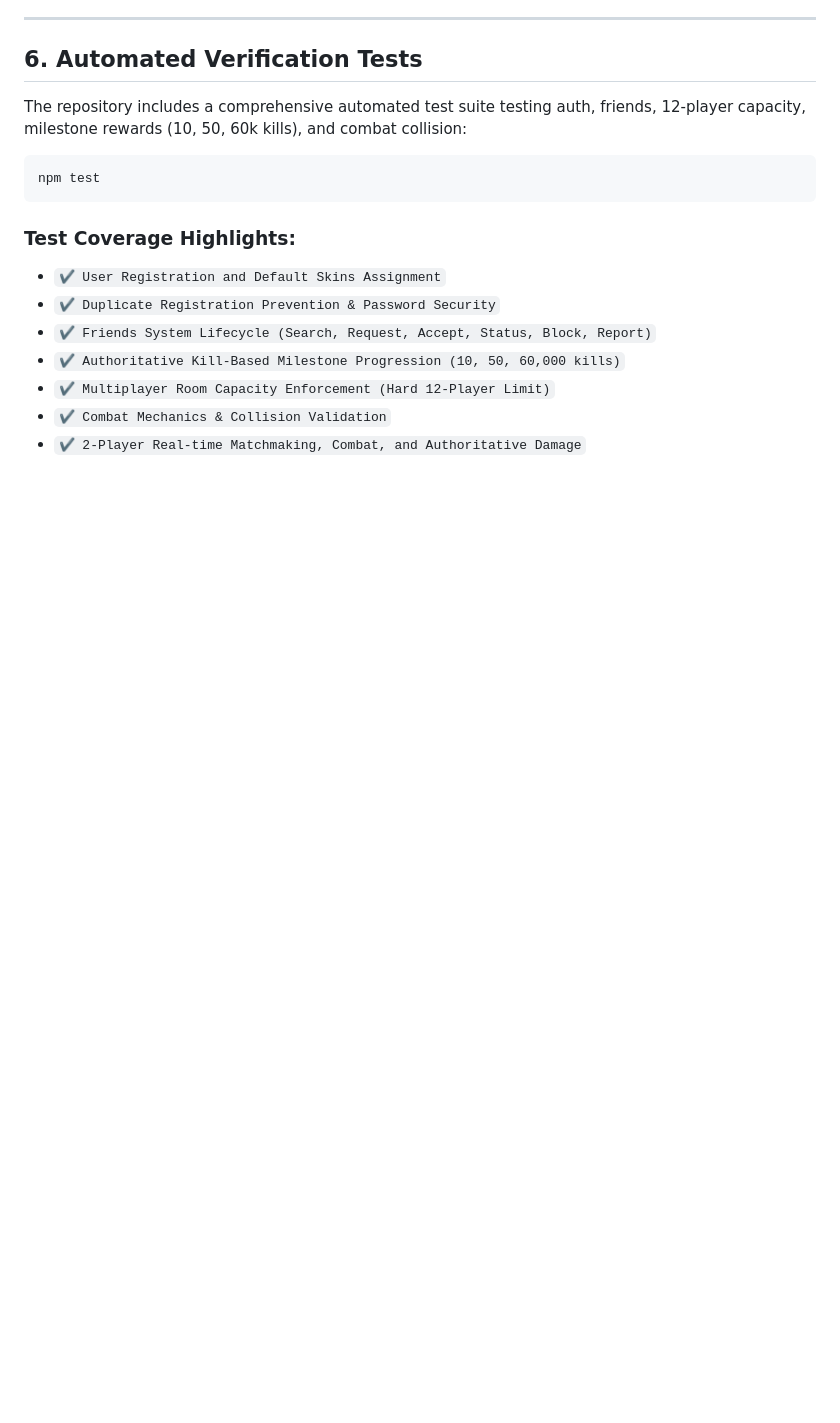
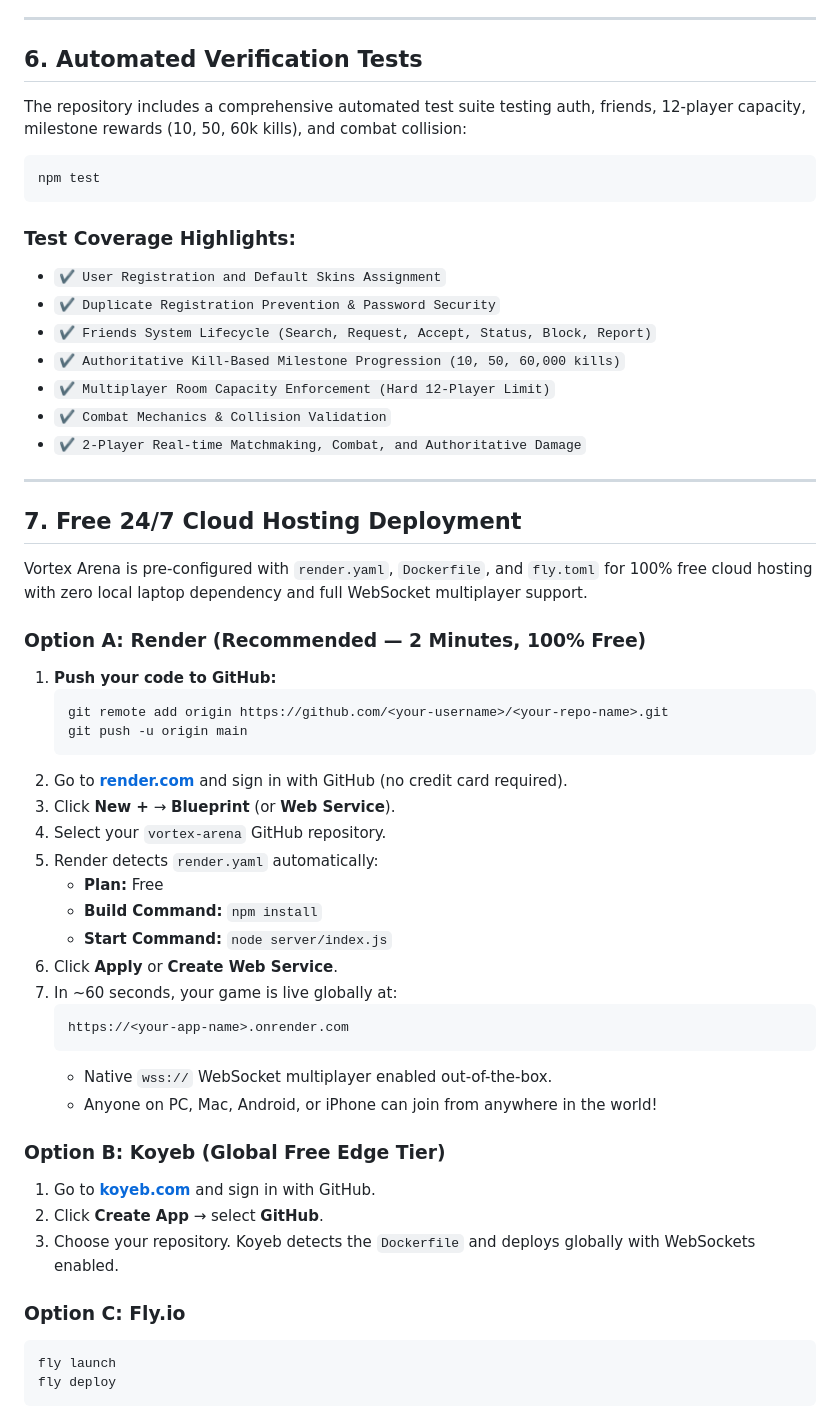
Before and after one commit to nikhil-git/vortex-arena, a Markdown page: README.md, the part around the change. Drawn GitHub-style; blank space fills up the shorter version.

Commit message:
Add cloud hosting instructions and reverse proxy support

````diff
--- a/README.md
+++ b/README.md
@@ -148,3 +148,41 @@ npm test
 - `✔ Multiplayer Room Capacity Enforcement (Hard 12-Player Limit)`
 - `✔ Combat Mechanics & Collision Validation`
 - `✔ 2-Player Real-time Matchmaking, Combat, and Authoritative Damage`
+
+---
+
+## 7. Free 24/7 Cloud Hosting Deployment
+
+Vortex Arena is pre-configured with `render.yaml`, `Dockerfile`, and `fly.toml` for 100% free cloud hosting with zero local laptop dependency and full WebSocket multiplayer support.
+
+### Option A: Render (Recommended — 2 Minutes, 100% Free)
+1. **Push your code to GitHub:**
+   ```bash
+   git remote add origin https://github.com/<your-username>/<your-repo-name>.git
+   git push -u origin main
+   ```
+2. Go to **[render.com](https://render.com)** and sign in with GitHub (no credit card required).
+3. Click **New +** → **Blueprint** (or **Web Service**).
+4. Select your `vortex-arena` GitHub repository.
+5. Render detects `render.yaml` automatically:
+   - **Plan:** Free
+   - **Build Command:** `npm install`
+   - **Start Command:** `node server/index.js`
+6. Click **Apply** or **Create Web Service**.
+7. In ~60 seconds, your game is live globally at:
+   ```text
+   https://<your-app-name>.onrender.com
+   ```
+   - Native `wss://` WebSocket multiplayer enabled out-of-the-box.
+   - Anyone on PC, Mac, Android, or iPhone can join from anywhere in the world!
+
+### Option B: Koyeb (Global Free Edge Tier)
+1. Go to **[koyeb.com](https://koyeb.com)** and sign in with GitHub.
+2. Click **Create App** → select **GitHub**.
+3. Choose your repository. Koyeb detects the `Dockerfile` and deploys globally with WebSockets enabled.
+
+### Option C: Fly.io
+```bash
+fly launch
+fly deploy
+```
````
